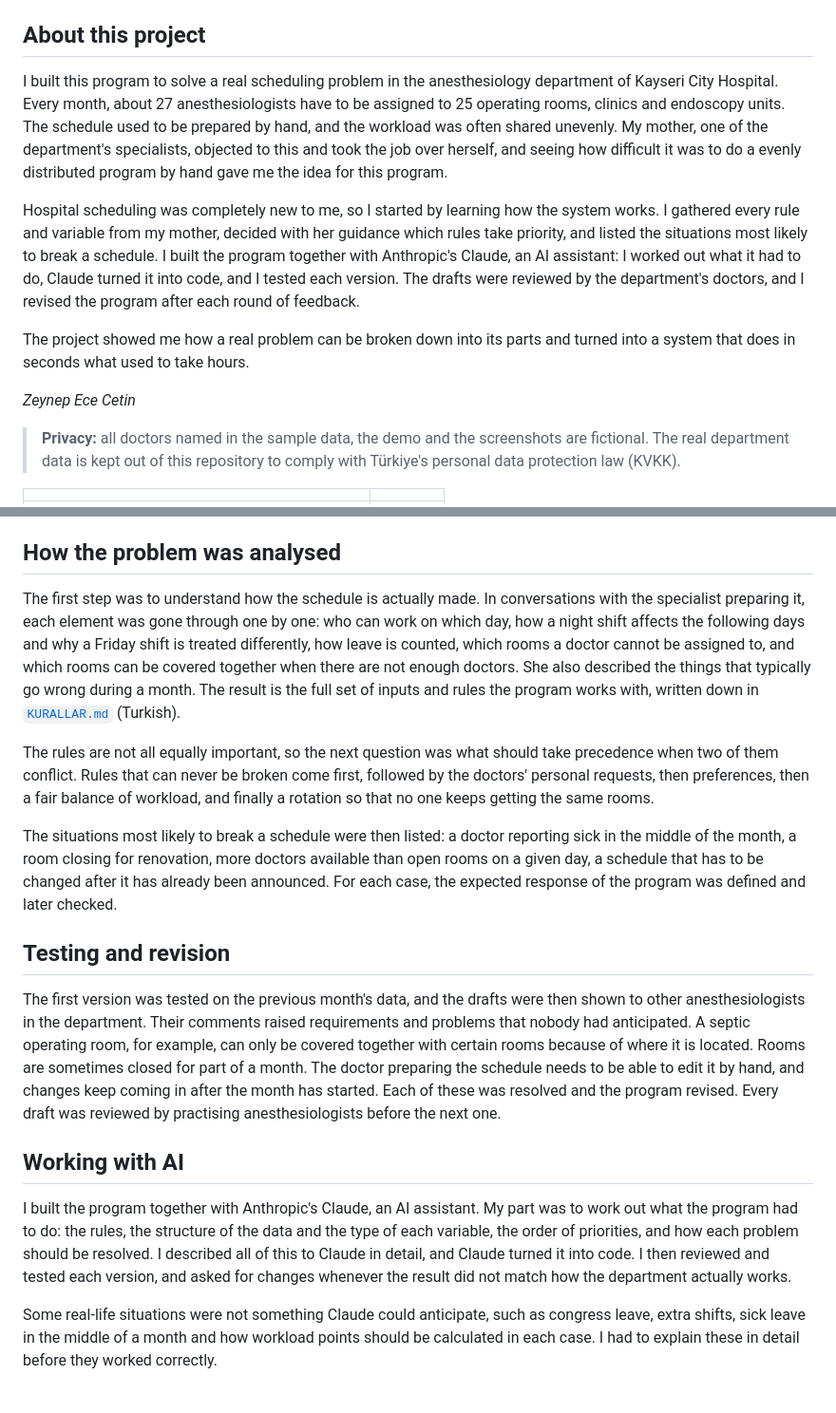
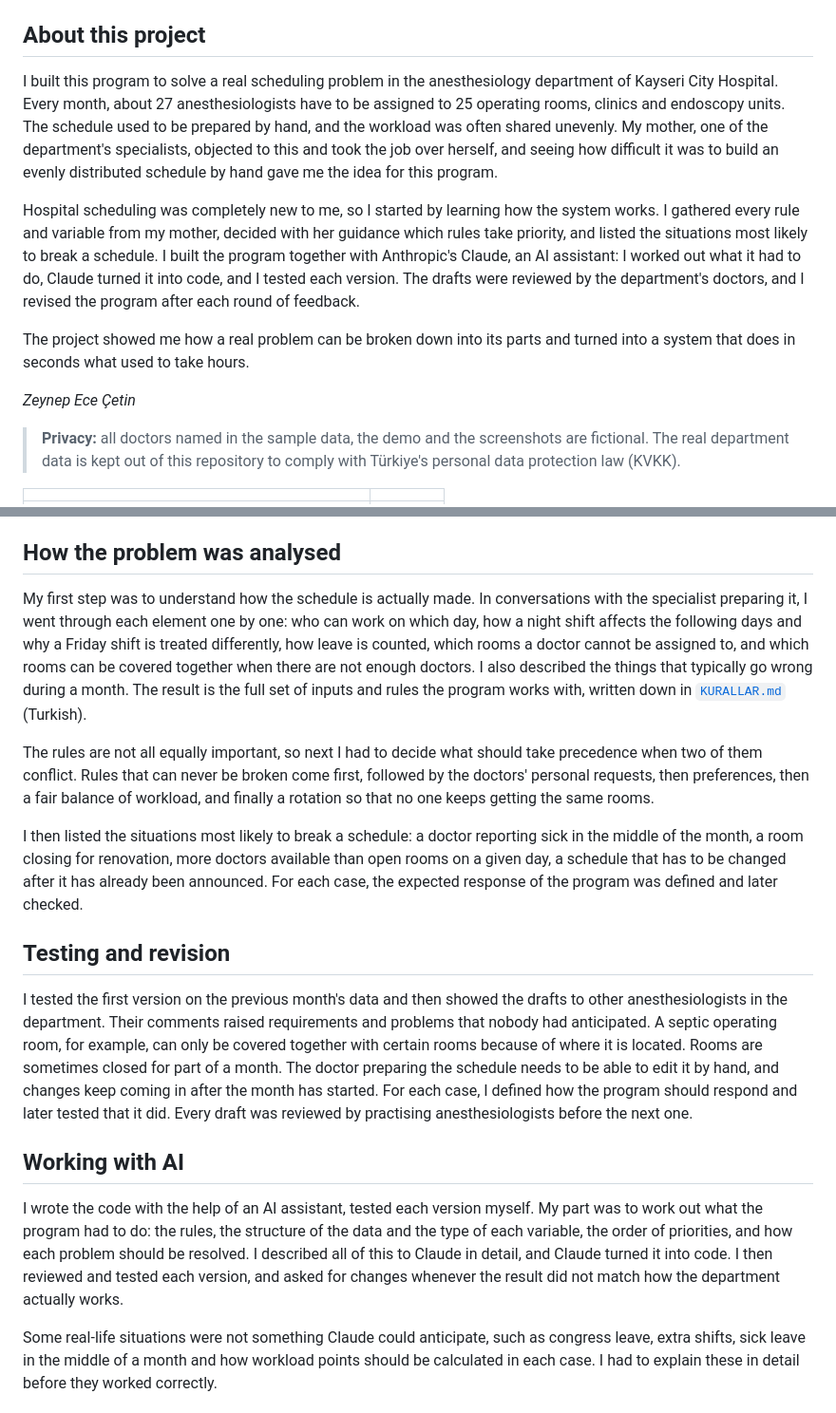
Before and after one commit to zeynepececetin/daytime-work-scheduler, a Markdown page: README.md, 2 parts joined by grey strips. Shown at 95% size. Rendered like a GitHub page.

```diff
--- a/README.md
+++ b/README.md
@@ -7,13 +7,13 @@ November 2026 is already entered, scheduled and published. Sign in as the depart
 
 ## About this project
 
-I built this program to solve a real scheduling problem in the anesthesiology department of Kayseri City Hospital. Every month, about 27 anesthesiologists have to be assigned to 25 operating rooms, clinics and endoscopy units. The schedule used to be prepared by hand, and the workload was often shared unevenly. My mother, one of the department's specialists, objected to this and took the job over herself, and seeing how difficult it was to do a evenly distributed program by hand gave me the idea for this program.
+I built this program to solve a real scheduling problem in the anesthesiology department of Kayseri City Hospital. Every month, about 27 anesthesiologists have to be assigned to 25 operating rooms, clinics and endoscopy units. The schedule used to be prepared by hand, and the workload was often shared unevenly. My mother, one of the department's specialists, objected to this and took the job over herself, and seeing how difficult it was to build an evenly distributed schedule by hand gave me the idea for this program.
 
 Hospital scheduling was completely new to me, so I started by learning how the system works. I gathered every rule and variable from my mother, decided with her guidance which rules take priority, and listed the situations most likely to break a schedule. I built the program together with Anthropic's Claude, an AI assistant: I worked out what it had to do, Claude turned it into code, and I tested each version. The drafts were reviewed by the department's doctors, and I revised the program after each round of feedback.
 
 The project showed me how a real problem can be broken down into its parts and turned into a system that does in seconds what used to take hours.
 
-*Zeynep Ece Cetin*
+*Zeynep Ece Çetin*
 
 > **Privacy:** all doctors named in the sample data, the demo and the screenshots are fictional. The real department data is kept out of this repository to comply with Türkiye's personal data protection law (KVKK).
 
@@ -35,19 +35,19 @@ On every working day, about 27 anesthesiologists have to be distributed across 2
 
 ## How the problem was analysed
 
-The first step was to understand how the schedule is actually made. In conversations with the specialist preparing it, each element was gone through one by one: who can work on which day, how a night shift affects the following days and why a Friday shift is treated differently, how leave is counted, which rooms a doctor cannot be assigned to, and which rooms can be covered together when there are not enough doctors. She also described the things that typically go wrong during a month. The result is the full set of inputs and rules the program works with, written down in [`KURALLAR.md`](KURALLAR.md) (Turkish).
+My first step was to understand how the schedule is actually made. In conversations with the specialist preparing it, I went through each element one by one: who can work on which day, how a night shift affects the following days and why a Friday shift is treated differently, how leave is counted, which rooms a doctor cannot be assigned to, and which rooms can be covered together when there are not enough doctors. I also described the things that typically go wrong during a month. The result is the full set of inputs and rules the program works with, written down in [`KURALLAR.md`](KURALLAR.md) (Turkish).
 
-The rules are not all equally important, so the next question was what should take precedence when two of them conflict. Rules that can never be broken come first, followed by the doctors' personal requests, then preferences, then a fair balance of workload, and finally a rotation so that no one keeps getting the same rooms.
+The rules are not all equally important, so next I had to decide what should take precedence when two of them conflict. Rules that can never be broken come first, followed by the doctors' personal requests, then preferences, then a fair balance of workload, and finally a rotation so that no one keeps getting the same rooms.
 
-The situations most likely to break a schedule were then listed: a doctor reporting sick in the middle of the month, a room closing for renovation, more doctors available than open rooms on a given day, a schedule that has to be changed after it has already been announced. For each case, the expected response of the program was defined and later checked.
+I then listed the situations most likely to break a schedule: a doctor reporting sick in the middle of the month, a room closing for renovation, more doctors available than open rooms on a given day, a schedule that has to be changed after it has already been announced. For each case, the expected response of the program was defined and later checked.
 
 ## Testing and revision
 
-The first version was tested on the previous month's data, and the drafts were then shown to other anesthesiologists in the department. Their comments raised requirements and problems that nobody had anticipated. A septic operating room, for example, can only be covered together with certain rooms because of where it is located. Rooms are sometimes closed for part of a month. The doctor preparing the schedule needs to be able to edit it by hand, and changes keep coming in after the month has started. Each of these was resolved and the program revised. Every draft was reviewed by practising anesthesiologists before the next one.
+I tested the first version on the previous month's data and then showed the drafts to other anesthesiologists in the department. Their comments raised requirements and problems that nobody had anticipated. A septic operating room, for example, can only be covered together with certain rooms because of where it is located. Rooms are sometimes closed for part of a month. The doctor preparing the schedule needs to be able to edit it by hand, and changes keep coming in after the month has started. For each case, I defined how the program should respond and later tested that it did. Every draft was reviewed by practising anesthesiologists before the next one.
 
 ## Working with AI
 
-I built the program together with Anthropic's Claude, an AI assistant. My part was to work out what the program had to do: the rules, the structure of the data and the type of each variable, the order of priorities, and how each problem should be resolved. I described all of this to Claude in detail, and Claude turned it into code. I then reviewed and tested each version, and asked for changes whenever the result did not match how the department actually works.
+I wrote the code with the help of an AI assistant, tested each version myself. My part was to work out what the program had to do: the rules, the structure of the data and the type of each variable, the order of priorities, and how each problem should be resolved. I described all of this to Claude in detail, and Claude turned it into code. I then reviewed and tested each version, and asked for changes whenever the result did not match how the department actually works.
 
 Some real-life situations were not something Claude could anticipate, such as congress leave, extra shifts, sick leave in the middle of a month and how workload points should be calculated in each case. I had to explain these in detail before they worked correctly.
 
```
